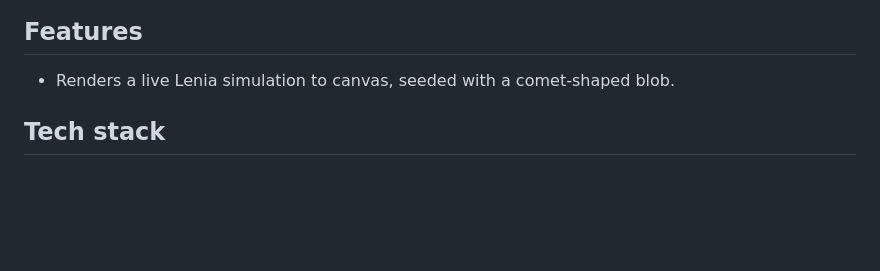
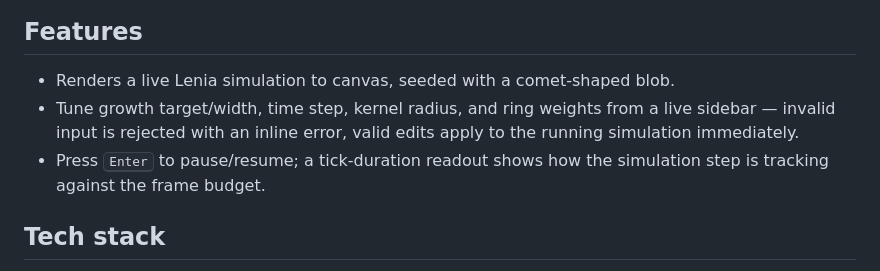
Before and after one commit to YangRCabrera/petri, a Markdown page: README.md, the part around the change. Rendered like a GitHub page; blank space fills up the shorter version.

```diff
--- a/README.md
+++ b/README.md
@@ -20,6 +20,11 @@ same as you'd treat a missing test.
 
 - Renders a live Lenia simulation to canvas, seeded with a comet-shaped
   blob.
+- Tune growth target/width, time step, kernel radius, and ring weights
+  from a live sidebar — invalid input is rejected with an inline error,
+  valid edits apply to the running simulation immediately.
+- Press <kbd>Enter</kbd> to pause/resume; a tick-duration readout shows
+  how the simulation step is tracking against the frame budget.
 
 ## Tech stack
 
```
Also changed, not shown: CLAUDE.md (+25 -4 lines).
